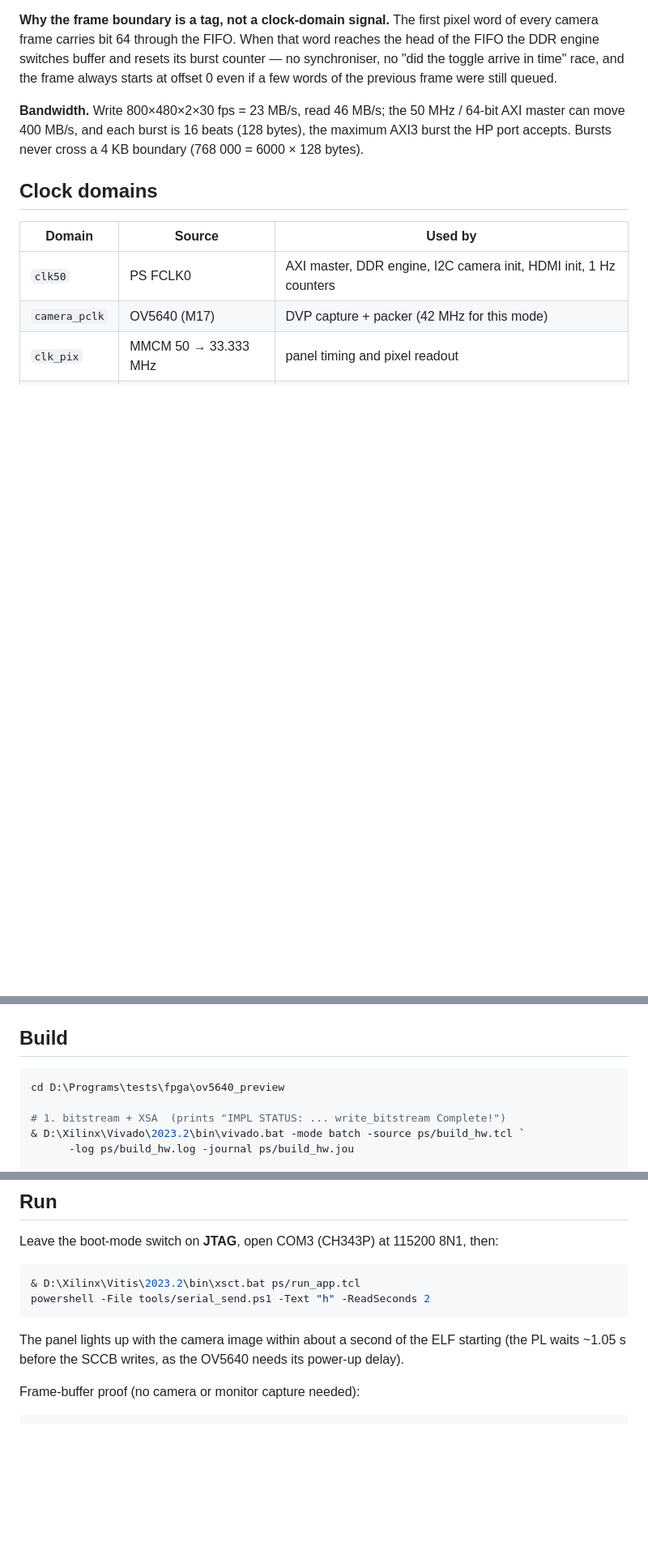
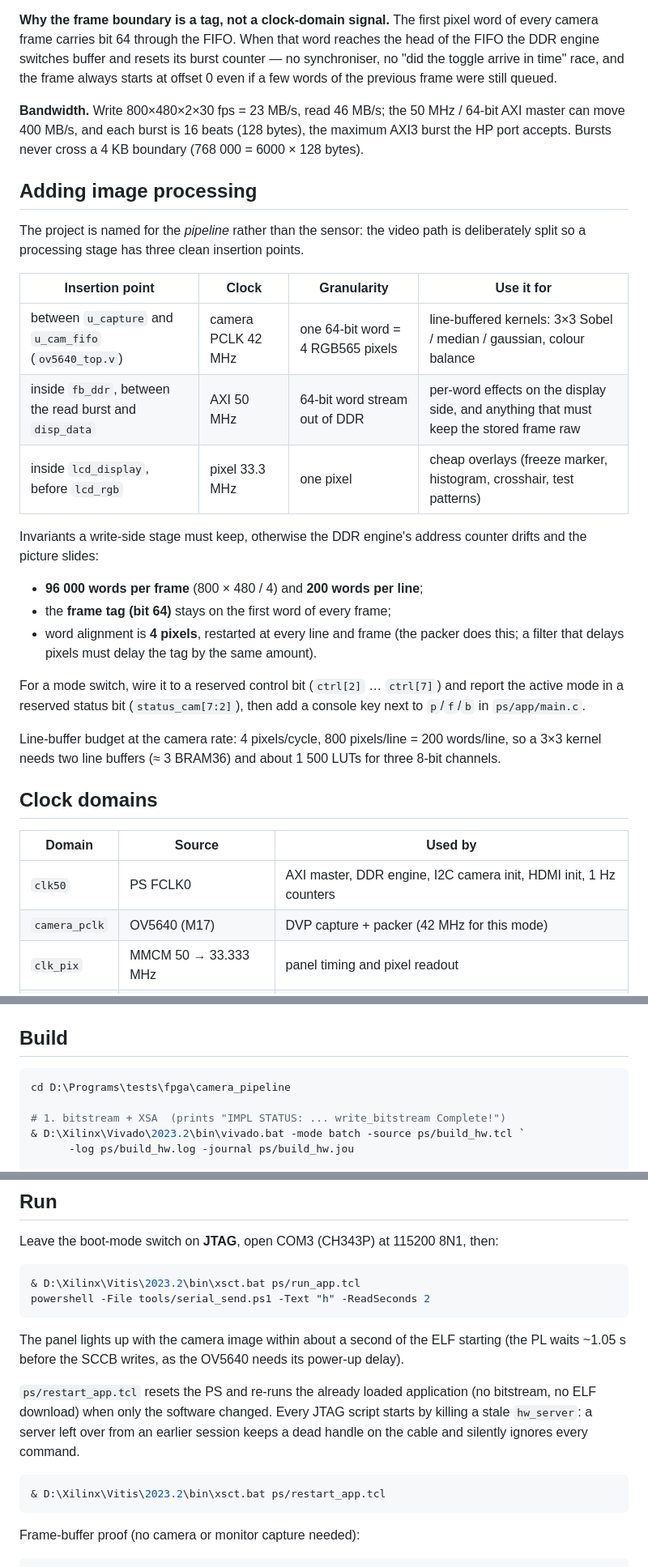
Before and after one commit to zhangyan1979/fpga_camera_pipeline, a Markdown page: README.md, 3 parts joined by grey strips. Shown at 81% size. Drawn GitHub-style; blank space fills up the shorter version.

````diff
--- a/README.md
+++ b/README.md
@@ -100,6 +101,33 @@ AXI master can move 400 MB/s, and each burst is 16 beats (128 bytes), the maximu
 AXI3 burst the HP port accepts.  Bursts never cross a 4 KB boundary (768 000 =
 6000 × 128 bytes).
 
+## Adding image processing
+
+The project is named for the *pipeline* rather than the sensor: the video path is
+deliberately split so a processing stage has three clean insertion points.
+
+| Insertion point | Clock | Granularity | Use it for |
+|---|---|---|---|
+| between `u_capture` and `u_cam_fifo` (`ov5640_top.v`) | camera PCLK 42 MHz | one 64-bit word = 4 RGB565 pixels | line-buffered kernels: 3×3 Sobel / median / gaussian, colour balance |
+| inside `fb_ddr`, between the read burst and `disp_data` | AXI 50 MHz | 64-bit word stream out of DDR | per-word effects on the display side, and anything that must keep the stored frame raw |
+| inside `lcd_display`, before `lcd_rgb` | pixel 33.3 MHz | one pixel | cheap overlays (freeze marker, histogram, crosshair, test patterns) |
+
+Invariants a write-side stage must keep, otherwise the DDR engine's address
+counter drifts and the picture slides:
+
+* **96 000 words per frame** (800 × 480 / 4) and **200 words per line**;
+* the **frame tag (bit 64)** stays on the first word of every frame;
+* word alignment is **4 pixels**, restarted at every line and frame (the packer
+  does this; a filter that delays pixels must delay the tag by the same amount).
+
+For a mode switch, wire it to a reserved control bit (`ctrl[2]` … `ctrl[7]`) and
+report the active mode in a reserved status bit (`status_cam[7:2]`), then add a
+console key next to `p`/`f`/`b` in `ps/app/main.c`.
+
+Line-buffer budget at the camera rate: 4 pixels/cycle, 800 pixels/line = 200
+words/line, so a 3×3 kernel needs two line buffers (≈ 3 BRAM36) and about
+1 500 LUTs for three 8-bit channels.
+
 ## Clock domains
 
 | Domain | Source | Used by |
@@ -143,7 +172,7 @@ MMCM: VCO 1200 MHz (M = 24), CLKOUT0 /36, CLKOUT1 /50.
 ## Build
 
 ```powershell
-cd D:\Programs\tests\fpga\ov5640_preview
+cd D:\Programs\tests\fpga\camera_pipeline
 
 # 1. bitstream + XSA  (prints "IMPL STATUS: ... write_bitstream Complete!")
 & D:\Xilinx\Vivado\2023.2\bin\vivado.bat -mode batch -source ps/build_hw.tcl `
@@ -165,6 +194,15 @@ powershell -File tools/serial_send.ps1 -Text "h" -ReadSeconds 2
 The panel lights up with the camera image within about a second of the ELF
 starting (the PL waits ~1.05 s before the SCCB writes, as the OV5640 needs its
 power-up delay).
+
+`ps/restart_app.tcl` resets the PS and re-runs the already loaded application
+(no bitstream, no ELF download) when only the software changed.  Every JTAG
+script starts by killing a stale `hw_server`: a server left over from an earlier
+session keeps a dead handle on the cable and silently ignores every command.
+
+```powershell
+& D:\Xilinx\Vitis\2023.2\bin\xsct.bat ps/restart_app.tcl
+```
 
 Frame-buffer proof (no camera or monitor capture needed):
 
````
Also changed, not shown: other parts of README.md (+18 -16 lines), docs/frame.png, docs/frame_boost.png, docs/frame_frozen.png, 10 other files.
